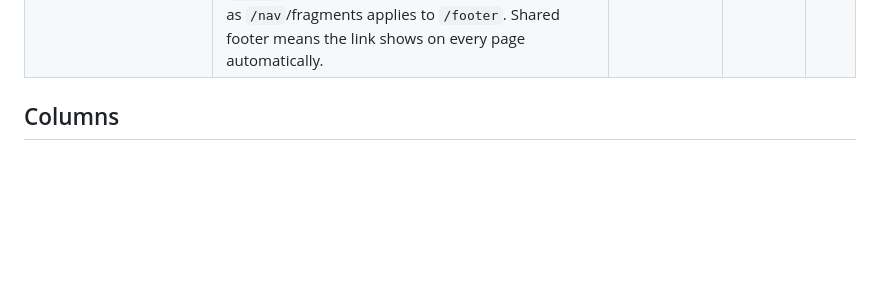
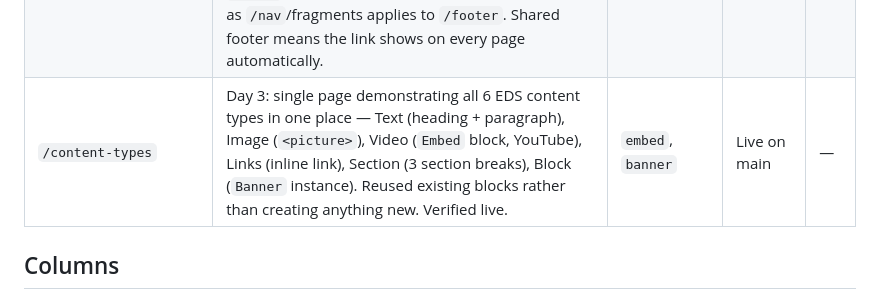
Before and after one commit to Shekhar-sj/ssj-eds-da, a Markdown page: docs/content-index.md, the part around the change. GitHub-like rendering; blank space fills up the shorter version.

Commit message:
docs: start Day 3 content-index, add content-types page entry
Co-Authored-By: Claude Sonnet 5 <noreply@anthropic.com>

```diff
--- a/docs/content-index.md
+++ b/docs/content-index.md
@@ -14,6 +14,7 @@ Tracks test/demo pages authored in da.live and the block features they exercise.
 | `/fragments/teaser`, `/banner-test` | Day 2: reusable teaser fragment — plain content (image, text, "Learn More" button link), no block wrapper inside the fragment doc itself (that was the initial bug: authors must NOT wrap a fragment's own content in a `Fragment` table, only the *host* page's `Fragment` block should reference the fragment's path). Embedded on `banner-test` via two `Fragment` block instances (plain-text path and linked path, both valid per `fragment.js`). Required publishing the fragment doc itself, not just previewing it — `fragment.js` fetches relative to whichever environment (preview/live) the host page is on. da.live-only, no repo code involved (uses the existing, unmodified `fragment` block). | `fragment` | Live on main | — |
 | `/about`, `/contact`, `/nav` | Day 2: created two new pages and added them to the header nav as plain top-level links (no nested list, so `header.js` doesn't treat them as dropdowns). da.live-only, no repo code involved (uses existing, unmodified `header` block). Required publishing `/nav` itself, not just the pages that use it — same "fragment-like" gotcha as the teaser fragment, since `header.js` also fetches its content relative to whichever environment is currently loaded. | `header` | Live on main | — |
 | `/terms`, `/footer` | Day 2 (final task): created a Terms & Conditions page and repointed the footer's existing "Terms of Use" link to it (`/terms`) instead of adding a duplicate link — cleaner than adding a second link. da.live-only, no repo code involved (uses existing, unmodified `footer` block). Same publish-independently gotcha as `/nav`/fragments applies to `/footer`. Shared footer means the link shows on every page automatically. | `footer` | Live on main | — |
+| `/content-types` | Day 3: single page demonstrating all 6 EDS content types in one place — Text (heading + paragraph), Image (`<picture>`), Video (`Embed` block, YouTube), Links (inline link), Section (3 section breaks), Block (`Banner` instance). Reused existing blocks rather than creating anything new. Verified live. | `embed`, `banner` | Live on main | — |
 
 ## Columns
 
```
